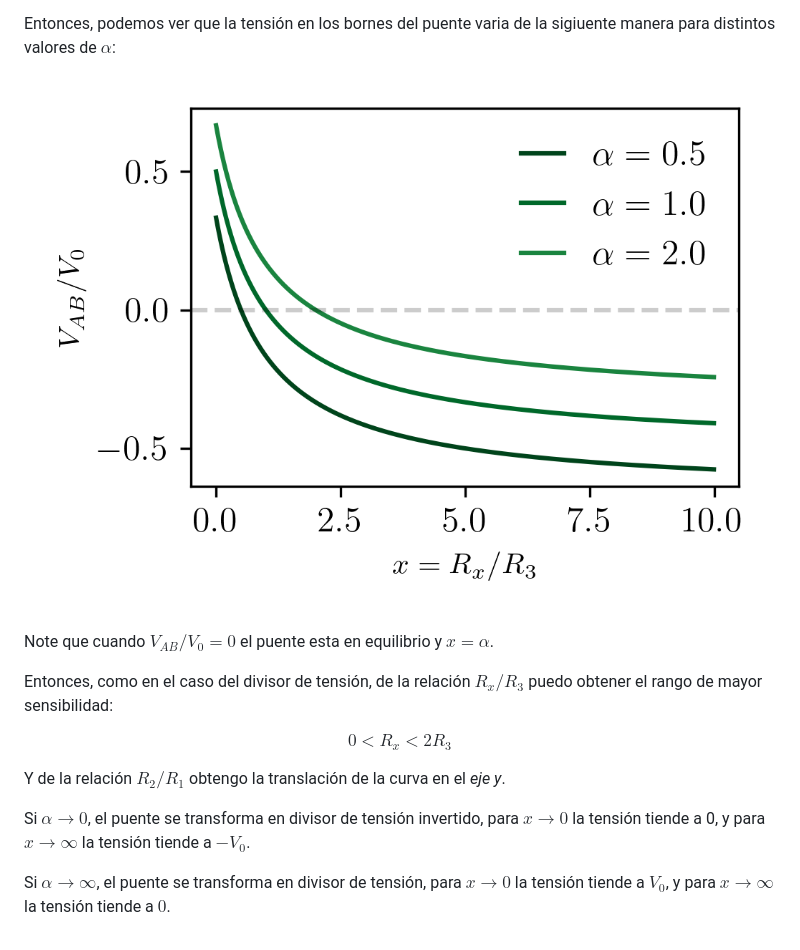
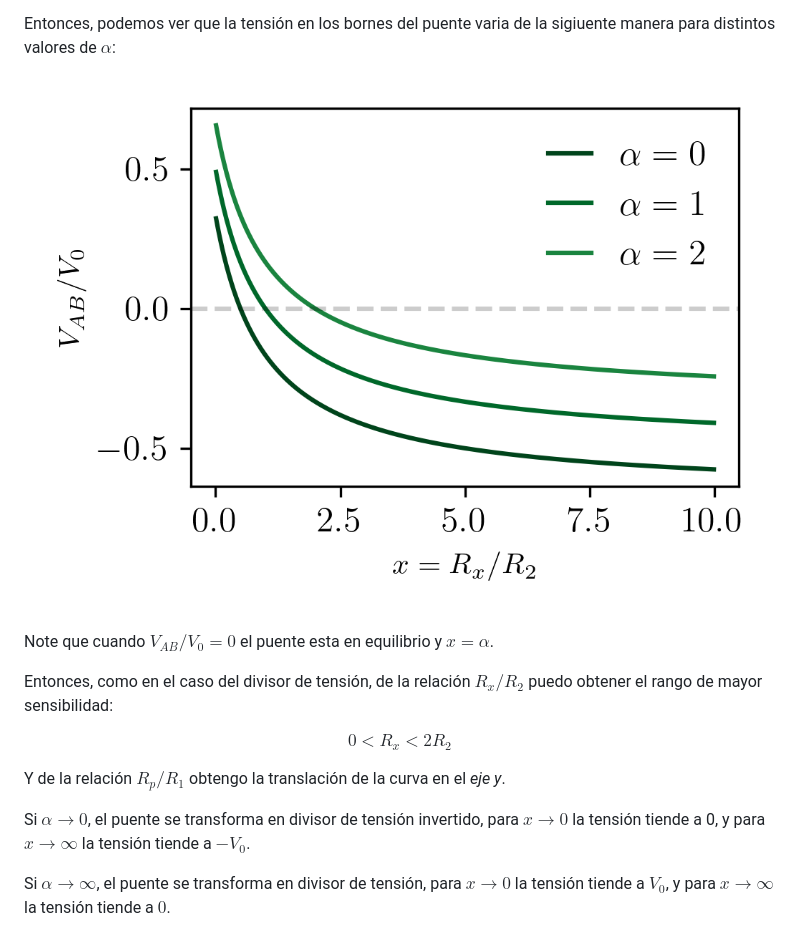
Before and after one commit to chacoma/LABO3_DF_UBA, a Markdown page: Apuntes/Puente de Wheatstone.md, the part around the change printed below. Rendered like a GitHub page; pictures changed too: Apuntes/images/Vab_puenteW.png.

```diff
--- a/Apuntes/Puente de Wheatstone.md
+++ b/Apuntes/Puente de Wheatstone.md
@@ -63,16 +64,14 @@ Entonces, podemos ver que la tensión en los bornes del puente varia de la sigiu
 
 Note que cuando $V_{AB}/V_0 =0$ el puente esta en equilibrio y $x=\alpha$.
 
-Entonces, como en el caso del divisor de tensión, de la relación $R_x/R_3$ puedo obtener el rango de mayor sensibilidad:
+Entonces, como en el caso del divisor de tensión, de la relación $R_x/R_2$ puedo obtener el rango de mayor sensibilidad:
 
 $$
-0<R_x<2R_3
+0<R_x<2R_2
 $$
 
-Y de la relación $R_2/R_1$ obtengo la translación de la curva en el *eje y*.
+Y de la relación $R_p/R_1$ obtengo la translación de la curva en el *eje y*.
 
 Si $\alpha\to0$, el puente se transforma en divisor de tensión invertido, para $x\to0$ la tensión tiende a 0, y para $x\to\infty$ la tensión tiende a $-V_0$.
 
-
-
 Si $\alpha\to\infty$, el puente se transforma en divisor de tensión, para $x\to0$ la tensión tiende a $V_0$, y para $x\to\infty$ la tensión tiende a $0$.
```
Also changed, not shown: other parts of Apuntes/Puente de Wheatstone.md (+11 -10 lines), Apuntes/images/puenteW.jpg.
